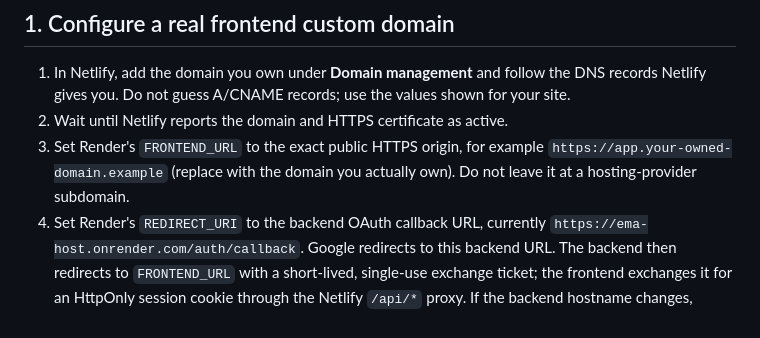
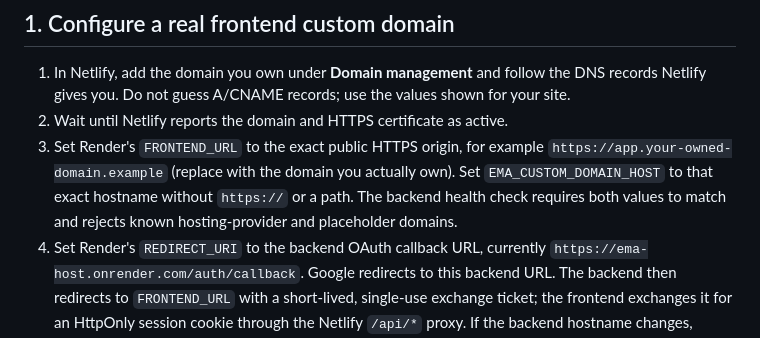
Before and after one commit to Shrishant1cog/EMA-host, a Markdown page: docs/PRODUCTION_LAUNCH_CHECKLIST.md, the part around the change. GitHub-like rendering.

Commit message:
Require custom domain host to match verified frontend origin in launch checklist

```diff
--- a/docs/PRODUCTION_LAUNCH_CHECKLIST.md
+++ b/docs/PRODUCTION_LAUNCH_CHECKLIST.md
@@ -6,7 +6,7 @@ Do not mark the deployment ready solely because the Render build succeeds. The `
 
 1. In Netlify, add the domain you own under **Domain management** and follow the DNS records Netlify gives you. Do not guess A/CNAME records; use the values shown for your site.
 2. Wait until Netlify reports the domain and HTTPS certificate as active.
-3. Set Render's `FRONTEND_URL` to the exact public HTTPS origin, for example `https://app.your-owned-domain.example` (replace with the domain you actually own). Do not leave it at a hosting-provider subdomain.
+3. Set Render's `FRONTEND_URL` to the exact public HTTPS origin, for example `https://app.your-owned-domain.example` (replace with the domain you actually own). Set `EMA_CUSTOM_DOMAIN_HOST` to that exact hostname without `https://` or a path. The backend health check requires both values to match and rejects known hosting-provider and placeholder domains.
 4. Set Render's `REDIRECT_URI` to the backend OAuth callback URL, currently `https://ema-host.onrender.com/auth/callback`. Google redirects to this backend URL. The backend then redirects to `FRONTEND_URL` with a short-lived, single-use exchange ticket; the frontend exchanges it for an HttpOnly session cookie through the Netlify `/api/*` proxy. If the backend hostname changes, update the redirect URI and proxy targets consistently.
 5. In Google Cloud Console, add the exact backend callback URL to the OAuth client's **Authorized redirect URIs**. This is a server-side OAuth flow, so the frontend does not normally need to be added as a Google **Authorized JavaScript origin**.
 6. Redeploy the frontend after DNS/HTTPS activation and verify its custom domain opens the actual frontend.
```
